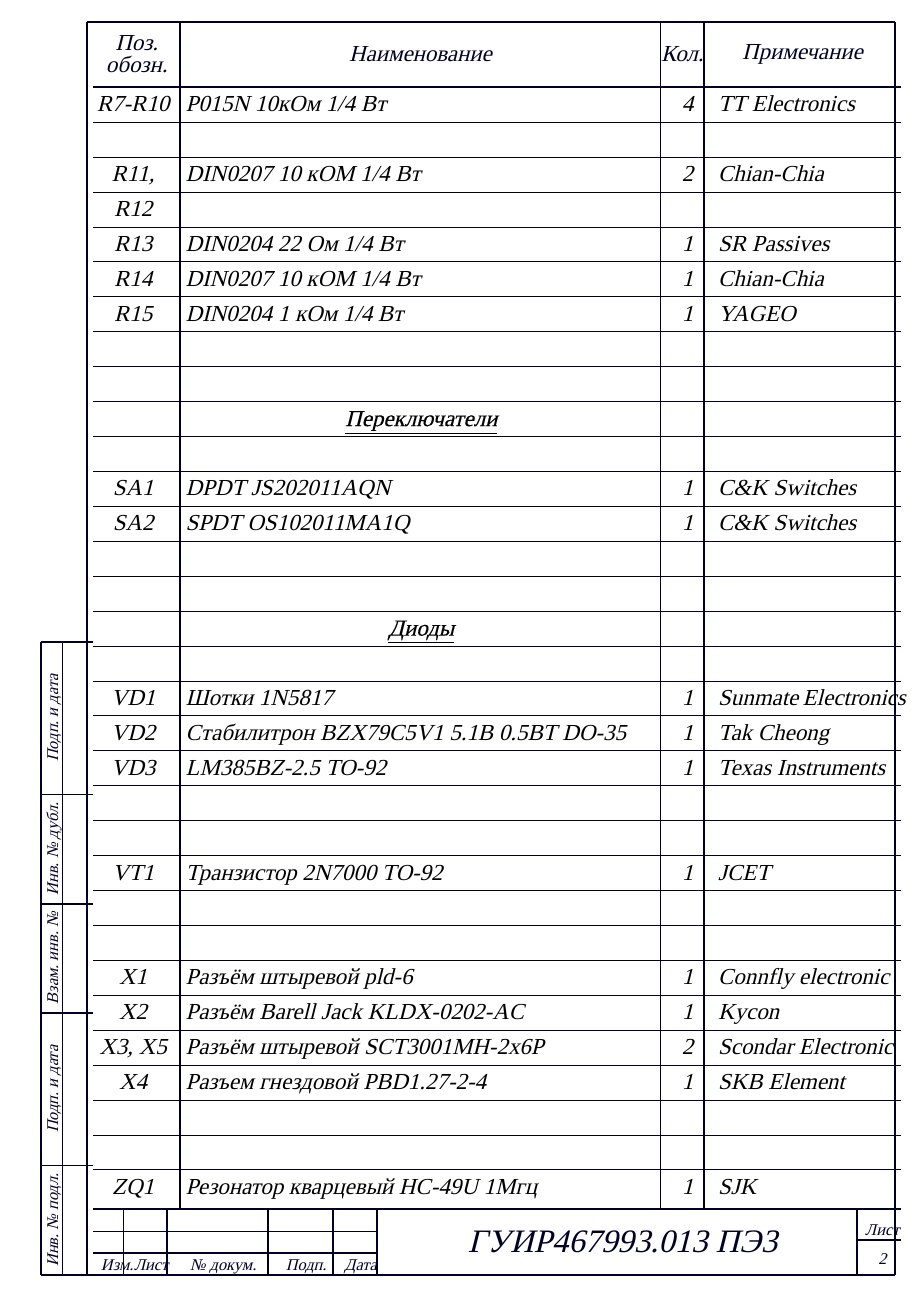
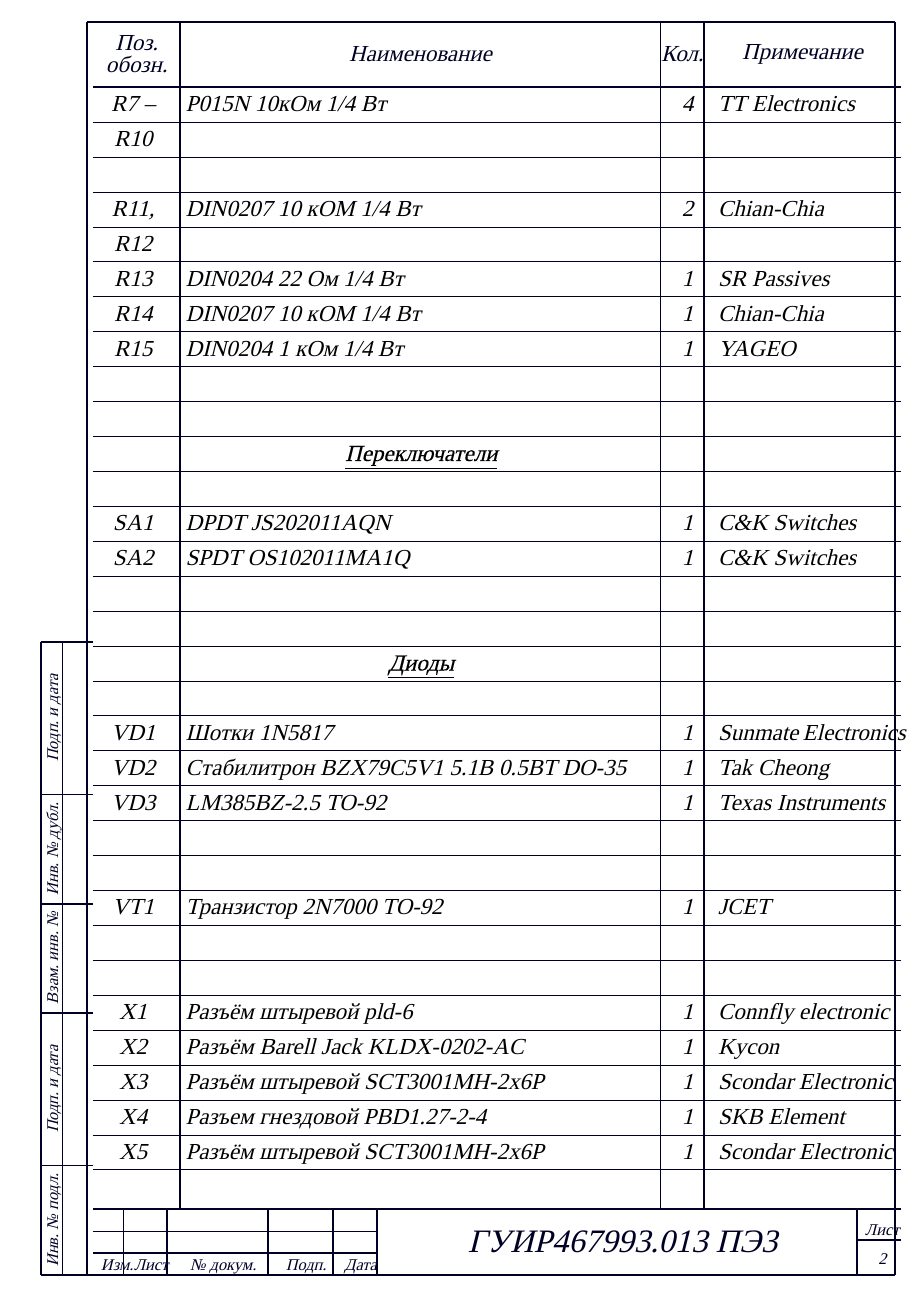
Before and after one commit to artsi0m/SST, a LaTeX document (sel/sel.tex): page 2 of 3. Compiled offline with XeLaTeX; a missing font is replaced by an installed copy or a similar font.

Commit message:
порядок компонентов

```diff
--- a/sel/sel.tex
+++ b/sel/sel.tex
@@ -85,11 +84,11 @@
   % https://www.chipdip.by/product/pld-6
   \XeselEntry{X2}{Разъём Barell Jack KLDX-0202-AC}{1}{Kycon}
   % https://www.chipdip.by/product0/8006213815
-  \XeselEntry{X3, X5}{Разъём штыревой SCT3001MH-2x6P}{2}{Scondar Electronic}
+  \XeselEntry{X3}{Разъём штыревой SCT3001MH-2x6P}{1}{Scondar Electronic}
   % https://www.chipdip.by/product/sct3001mh-2x6p
   \XeselEntry{X4}{Разъем гнездовой PBD1.27-2-4}{1}{SKB Element}
   % https://www.chipdip.by/product0/8009338622
-  \XeselEntry{}{}{}{}
+  \XeselEntry{X5}{Разъём штыревой SCT3001MH-2x6P}{1}{Scondar Electronic}
   \XeselEntry{}{}{}{}
   \XeselEntry{ZQ1}{Резонатор кварцевый HC-49U 1Mгц}{1}{SJK}
   % https://www.chipdip.by/product0/9001626914
```
Also changed, not shown: sel/sel.tex (5 more changed lines).
